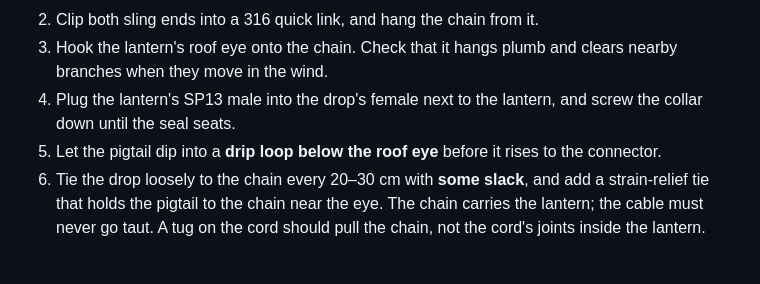
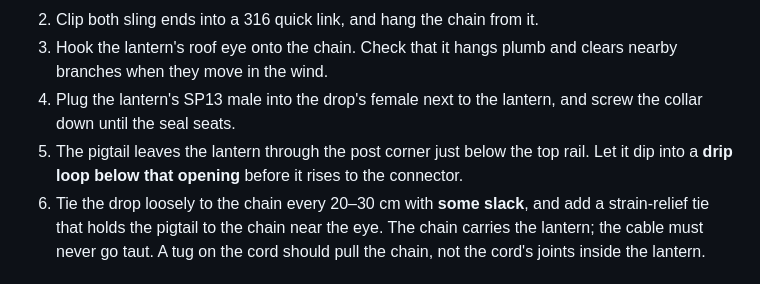
Before and after one commit to davidwkeith/liberty-lamp-lantern, a Markdown page: docs/install.md, the part around the change. Rendered like a GitHub page.

```diff
--- a/docs/install.md
+++ b/docs/install.md
@@ -42,7 +42,7 @@ The ladder steps below need both hands. Have a helper foot the ladder, and keep
 2. Clip both sling ends into a 316 quick link, and hang the chain from it.
 3. Hook the lantern's roof eye onto the chain. Check that it hangs plumb and clears nearby branches when they move in the wind.
 4. Plug the lantern's SP13 male into the drop's female next to the lantern, and screw the collar down until the seal seats.
-5. Let the pigtail dip into a **drip loop below the roof eye** before it rises to the connector.
+5. The pigtail leaves the lantern through the post corner just below the top rail. Let it dip into a **drip loop below that opening** before it rises to the connector.
 6. Tie the drop loosely to the chain every 20–30 cm with **some slack**, and add a strain-relief tie that holds the pigtail to the chain near the eye. The chain carries the lantern; the cable must never go taut. A tug on the cord should pull the chain, not the cord's joints inside the lantern.
 
 ## 6. Power-on check
```
Also changed, not shown: README.md (+1 -1 lines), docs/assembly.png, 5 other files.
